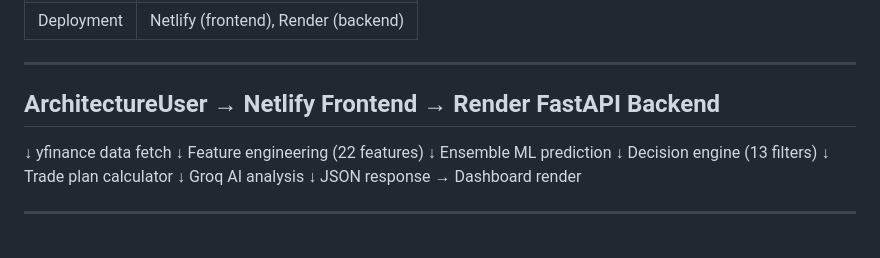
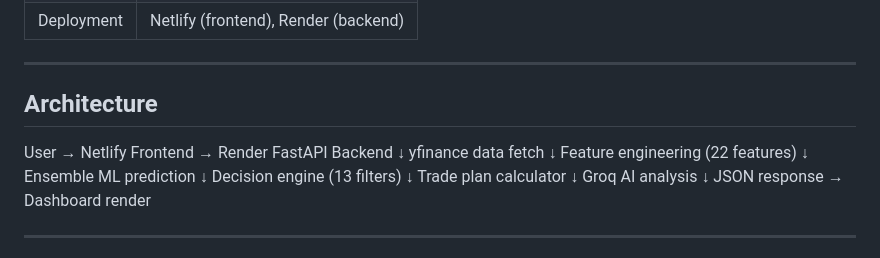
Before and after one commit to unfitcoder101/synthetic-oracle-frontend, a Markdown page: README.md, the part around the change. Rendered like a GitHub page.

Commit message:
Fix formatting and add architecture details in README

```diff
--- a/README.md
+++ b/README.md
@@ -69,7 +69,9 @@ You type a stock symbol. The system returns:
 
 ---
 
-## ArchitectureUser → Netlify Frontend → Render FastAPI Backend
+## Architecture
+
+User → Netlify Frontend → Render FastAPI Backend
 ↓
 yfinance data fetch
 ↓
```
